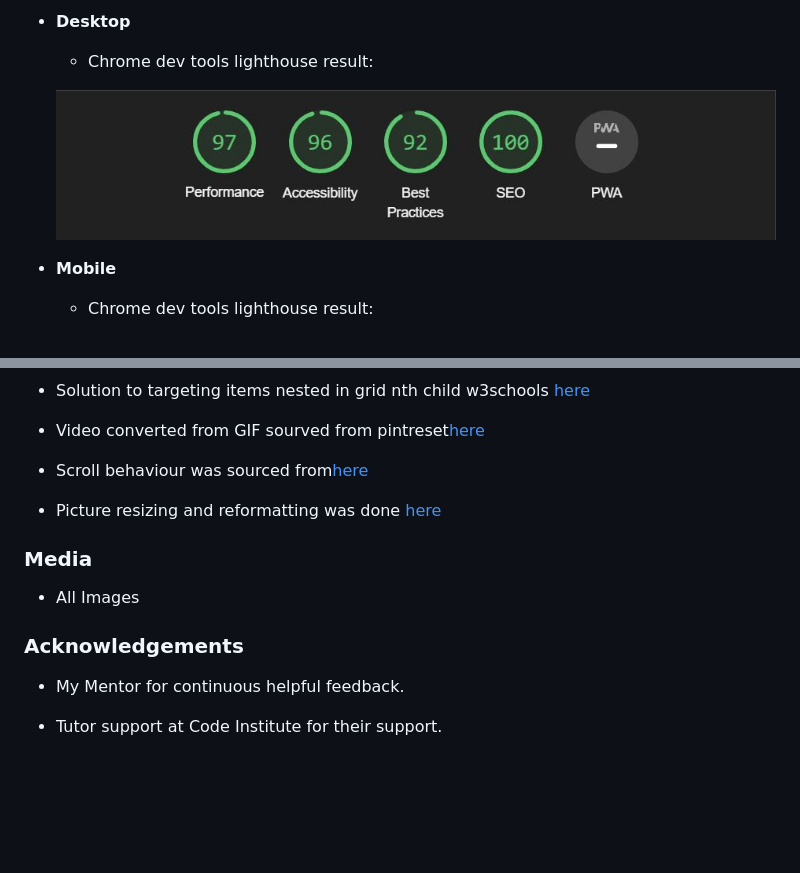
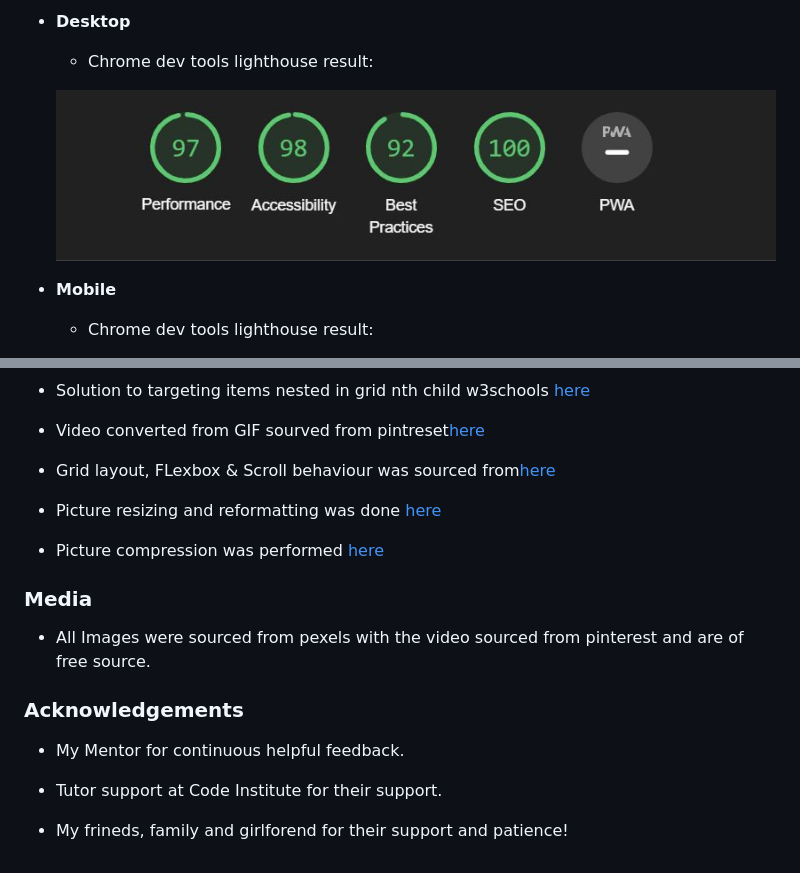
Before and after one commit to Code-Institute-Submissions/Colm1711-colms_resume_site_AprResub, a Markdown page: README.md, 2 parts joined by grey strips. GitHub-like rendering; pictures changed too: assets/images/desktop.JPG; blank space fills up the shorter version.

```diff
--- a/README.md
+++ b/README.md
@@ -231,16 +276,20 @@ This is the main website of Colm's resume website is for users to see details ab
 
 -   Video converted from GIF sourved from pintreset[here](https://in.pinterest.com/pin/478718635381885610/)
 
--   Scroll behaviour was sourced from[here](https://css-tricks.com/almanac/properties/s/scroll-behavior/)
+-   Grid layout, FLexbox & Scroll behaviour was sourced from[here](https://css-tricks.com/almanac/properties/s/scroll-behavior/)
 
 -   Picture resizing and reformatting was done [here](https://ezgif.com/jpg-to-webp/ezgif-1-43ca00fdad.jpg)
 
+-   Picture compression was performed [here](https://tinypng.com/)
+
 ### Media
 
--   All Images
+-   All Images were sourced from pexels with the video sourced from pinterest and are of free source.
 
 ### Acknowledgements
 
 -   My Mentor for continuous helpful feedback.
 
 -   Tutor support at Code Institute for their support.
+
+-   My frineds, family and girlforend for their support and patience!
```
Also changed, not shown: other parts of README.md (+46 -1 lines).
